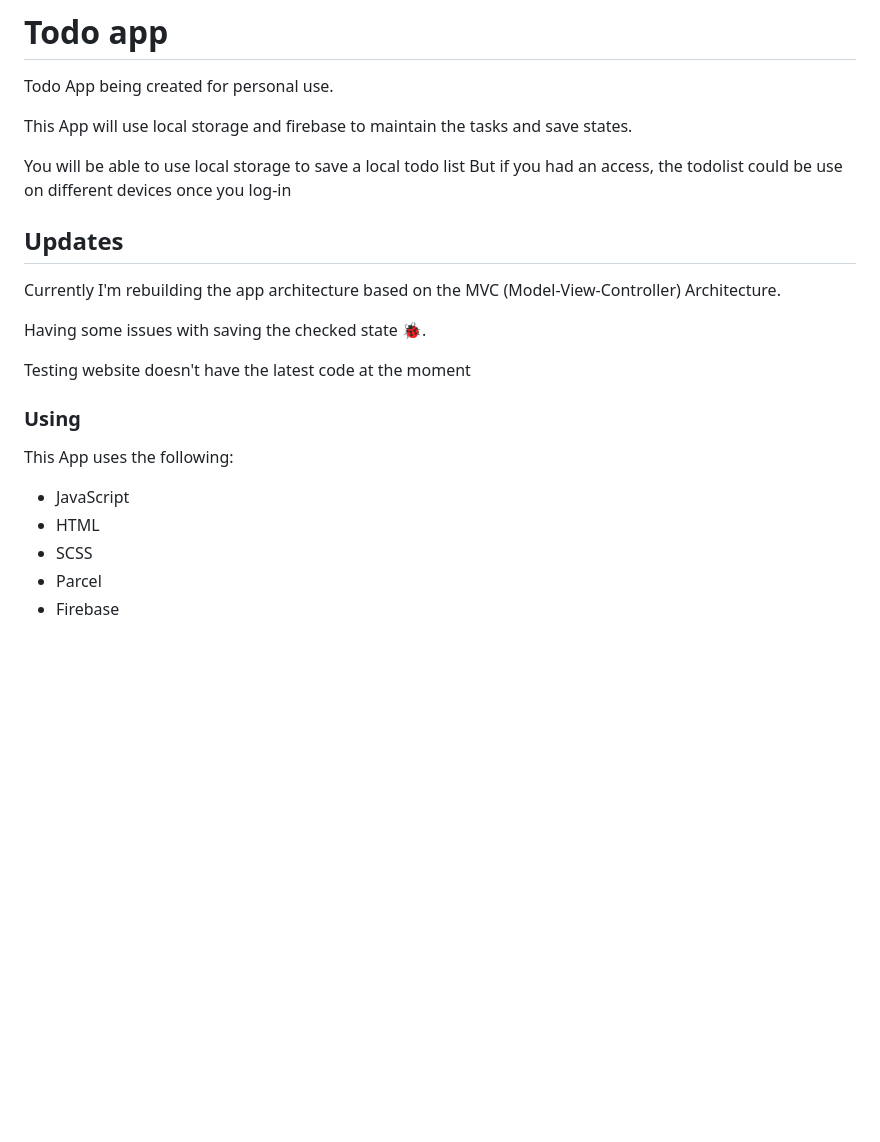
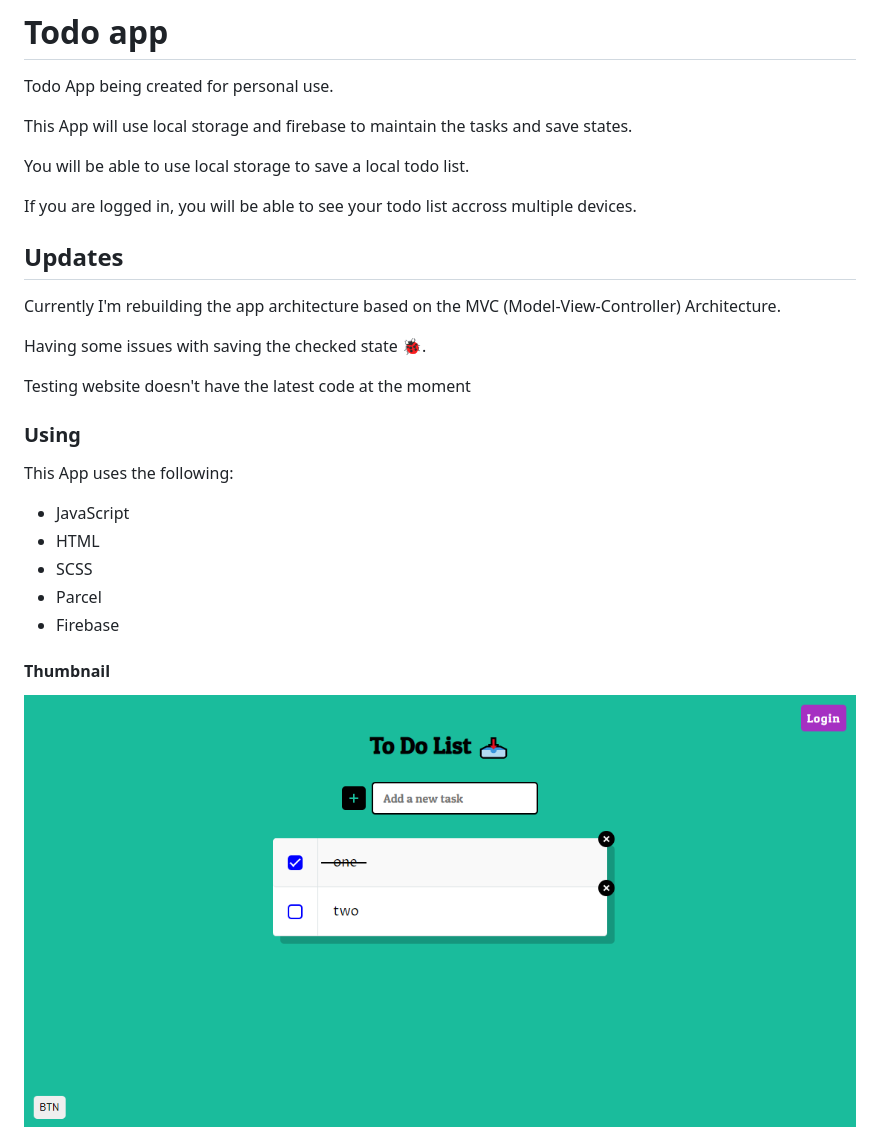
Before and after one commit to jesusrmz19/TodoListApp, a Markdown page: README.md, the part around the change. Rendered like a GitHub page; pictures changed too: src/img/thumbnail.PNG; blank space fills up the shorter version.

Commit message:
Update text on README file

```diff
--- a/README.md
+++ b/README.md
@@ -4,8 +4,9 @@ Todo App being created for personal use.
 
 This App will use local storage and firebase to maintain the tasks and save states.
 
-You will be able to use local storage to save a local todo list
-But if you had an access, the todolist could be use on different devices once you log-in
+You will be able to use local storage to save a local todo list.
+
+If you are logged in, you will be able to see your todo list accross multiple devices.
 
 ## Updates
 
@@ -16,9 +17,15 @@ Having some issues with saving the checked state 🐞.
 Testing website doesn't have the latest code at the moment
 
 ### Using
+
 This App uses the following:
+
 - JavaScript
 - HTML
 - SCSS
 - Parcel
 - Firebase
+
+#### Thumbnail
+
+<img src="./src/img/thumbnail.PNG" alt="thumbnail" style="width: 85%">
```
